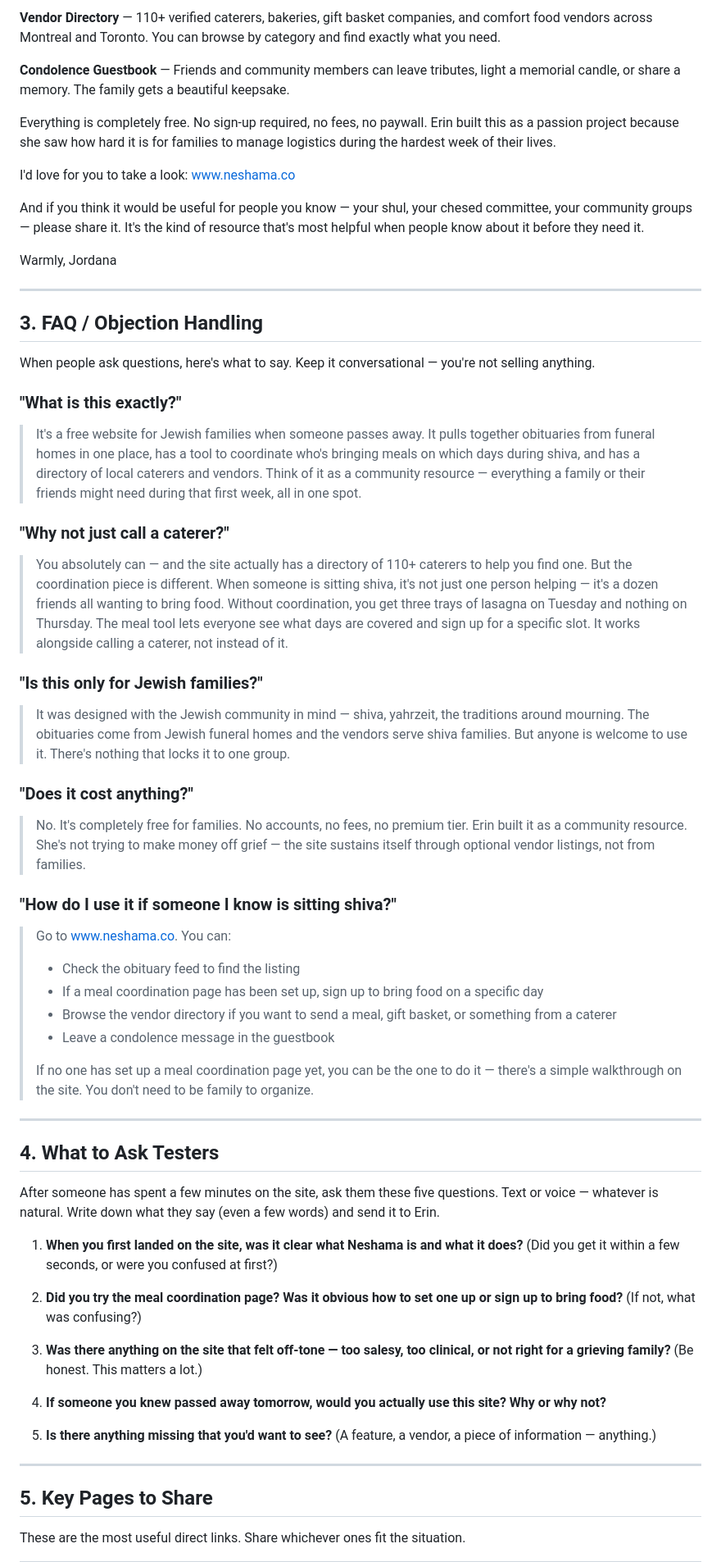
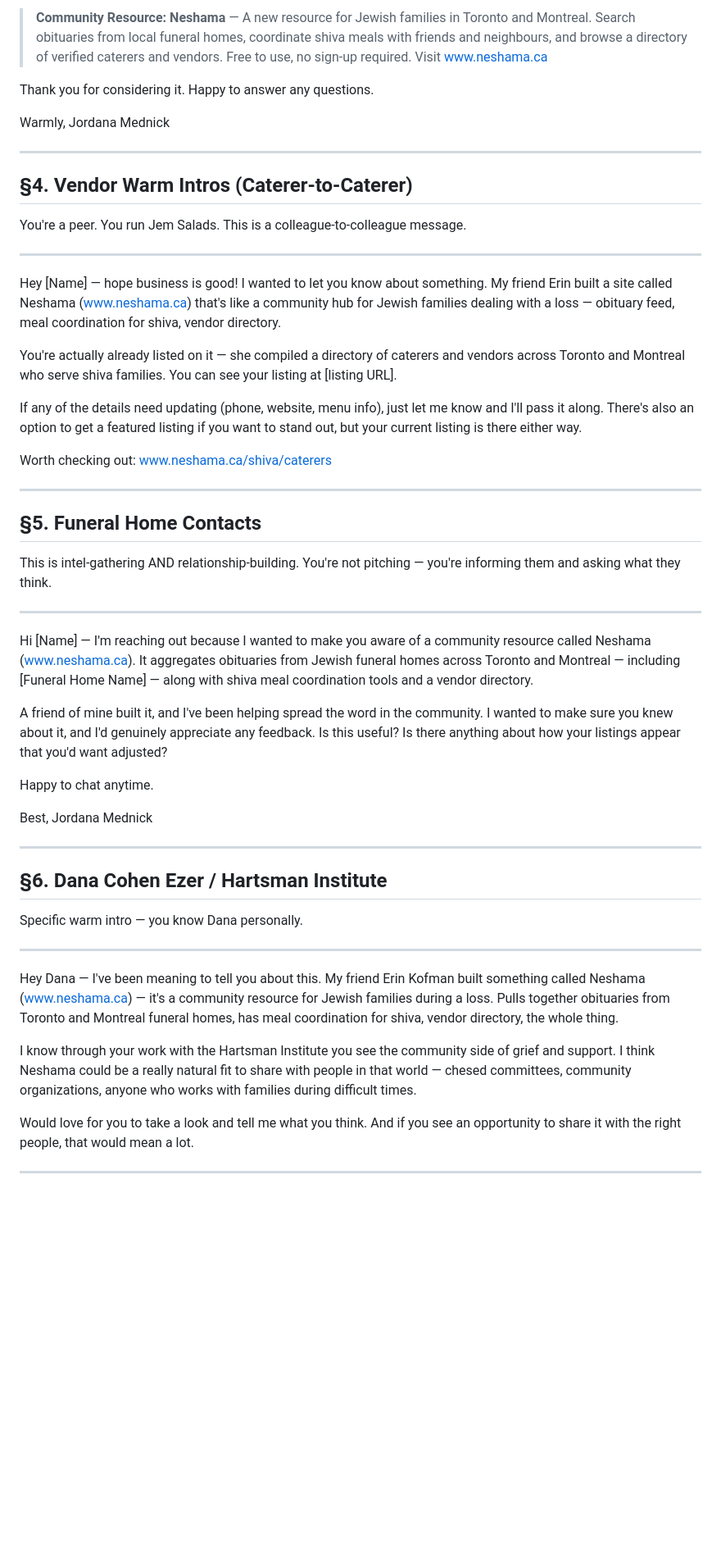
Before and after one commit to erinkofman-buc/neshama, a Markdown page: JORDANA-OUTREACH-KIT.md, the part around one of its changes. Shown at 82% size. Drawn GitHub-style; blank space fills up the shorter version.

```diff
--- a/JORDANA-OUTREACH-KIT.md
+++ b/JORDANA-OUTREACH-KIT.md
@@ -37,67 +66,57 @@ Here's what it does:
 
-**Vendor Directory** — 110+ verified caterers, bakeries, gift basket companies, and comfort food vendors across Montreal and Toronto. You can browse by category and find exactly what you need.
+> **Community Resource: Neshama** — A new resource for Jewish families in Toronto and Montreal. Search obituaries from local funeral homes, coordinate shiva meals with friends and neighbours, and browse a directory of verified caterers and vendors. Free to use, no sign-up required. Visit www.neshama.ca
 
-**Condolence Guestbook** — Friends and community members can leave tributes, light a memorial candle, or share a memory. The family gets a beautiful keepsake.
-
-Everything is completely free. No sign-up required, no fees, no paywall. Erin built this as a passion project because she saw how hard it is for families to manage logistics during the hardest week of their lives.
-
-I'd love for you to take a look: www.neshama.co
-
-And if you think it would be useful for people you know — your shul, your chesed committee, your community groups — please share it. It's the kind of resource that's most helpful when people know about it before they need it.
+Thank you for considering it. Happy to answer any questions.
 
 Warmly,
-Jordana
+Jordana Mednick
 
 ---
 
-## 3. FAQ / Objection Handling
+## §4. Vendor Warm Intros (Caterer-to-Caterer)
 
-When people ask questions, here's what to say. Keep it conversational — you're not selling anything.
-
-### "What is this exactly?"
-
-> It's a free website for Jewish families when someone passes away. It pulls together obituaries from funeral homes in one place, has a tool to coordinate who's bringing meals on which days during shiva, and has a directory of local caterers and vendors. Think of it as a community resource — everything a family or their friends might need during that first week, all in one spot.
-
-### "Why not just call a caterer?"
-
-> You absolutely can — and the site actually has a directory of 110+ caterers to help you find one. But the coordination piece is different. When someone is sitting shiva, it's not just one person helping — it's a dozen friends all wanting to bring food. Without coordination, you get three trays of lasagna on Tuesday and nothing on Thursday. The meal tool lets everyone see what days are covered and sign up for a specific slot. It works alongside calling a caterer, not instead of it.
-
-### "Is this only for Jewish families?"
-
-> It was designed with the Jewish community in mind — shiva, yahrzeit, the traditions around mourning. The obituaries come from Jewish funeral homes and the vendors serve shiva families. But anyone is welcome to use it. There's nothing that locks it to one group.
-
-### "Does it cost anything?"
-
-> No. It's completely free for families. No accounts, no fees, no premium tier. Erin built it as a community resource. She's not trying to make money off grief — the site sustains itself through optional vendor listings, not from families.
-
-### "How do I use it if someone I know is sitting shiva?"
-
-> Go to www.neshama.co. You can:
-> - Check the obituary feed to find the listing
-> - If a meal coordination page has been set up, sign up to bring food on a specific day
-> - Browse the vendor directory if you want to send a meal, gift basket, or something from a caterer
-> - Leave a condolence message in the guestbook
->
-> If no one has set up a meal coordination page yet, you can be the one to do it — there's a simple walkthrough on the site. You don't need to be family to organize.
+You're a peer. You run Jem Salads. This is a colleague-to-colleague message.
 
 ---
 
-## 4. What to Ask Testers
+Hey [Name] — hope business is good! I wanted to let you know about something. My friend Erin built a site called Neshama (www.neshama.ca) that's like a community hub for Jewish families dealing with a loss — obituary feed, meal coordination for shiva, vendor directory.
 
-After someone has spent a few minutes on the site, ask them these five questions. Text or voice — whatever is natural. Write down what they say (even a few words) and send it to Erin.
+You're actually already listed on it — she compiled a directory of caterers and vendors across Toronto and Montreal who serve shiva families. You can see your listing at [listing URL].
 
-1. **When you first landed on the site, was it clear what Neshama is and what it does?** (Did you get it within a few seconds, or were you confused at first?)
+If any of the details need updating (phone, website, menu info), just let me know and I'll pass it along. There's also an option to get a featured listing if you want to stand out, but your current listing is there either way.
 
-2. **Did you try the meal coordination page? Was it obvious how to set one up or sign up to bring food?** (If not, what was confusing?)
-
-3. **Was there anything on the site that felt off-tone — too salesy, too clinical, or not right for a grieving family?** (Be honest. This matters a lot.)
-
-4. **If someone you knew passed away tomorrow, would you actually use this site? Why or why not?**
-
-5. **Is there anything missing that you'd want to see?** (A feature, a vendor, a piece of information — anything.)
+Worth checking out: www.neshama.ca/shiva/caterers
 
 ---
 
-## 5. Key Pages to Share
+## §5. Funeral Home Contacts
 
-These are the most useful direct links. Share whichever ones fit the situation.
+This is intel-gathering AND relationship-building. You're not pitching — you're informing them and asking what they think.
+
+---
+
+Hi [Name] — I'm reaching out because I wanted to make you aware of a community resource called Neshama (www.neshama.ca). It aggregates obituaries from Jewish funeral homes across Toronto and Montreal — including [Funeral Home Name] — along with shiva meal coordination tools and a vendor directory.
+
+A friend of mine built it, and I've been helping spread the word in the community. I wanted to make sure you knew about it, and I'd genuinely appreciate any feedback. Is this useful? Is there anything about how your listings appear that you'd want adjusted?
+
+Happy to chat anytime.
+
+Best,
+Jordana Mednick
+
+---
+
+## §6. Dana Cohen Ezer / Hartsman Institute
+
+Specific warm intro — you know Dana personally.
+
+---
+
+Hey Dana — I've been meaning to tell you about this. My friend Erin Kofman built something called Neshama (www.neshama.ca) — it's a community resource for Jewish families during a loss. Pulls together obituaries from Toronto and Montreal funeral homes, has meal coordination for shiva, vendor directory, the whole thing.
+
+I know through your work with the Hartsman Institute you see the community side of grief and support. I think Neshama could be a really natural fit to share with people in that world — chesed committees, community organizations, anyone who works with families during difficult times.
+
+Would love for you to take a look and tell me what you think. And if you see an opportunity to share it with the right people, that would mean a lot.
+
+---
+
```
Also changed, not shown: other parts of JORDANA-OUTREACH-KIT.md (+74 -29 lines).
